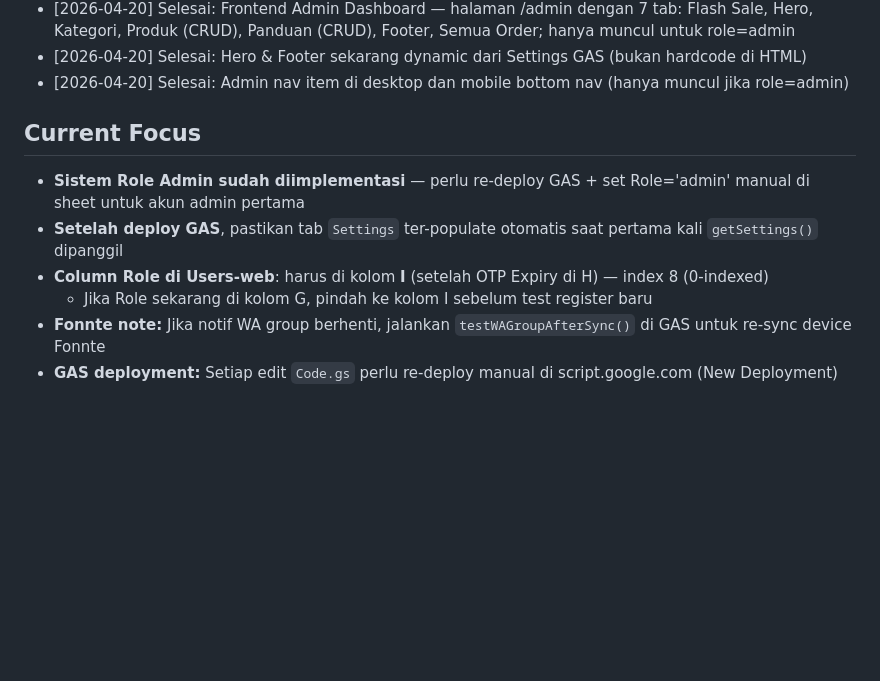
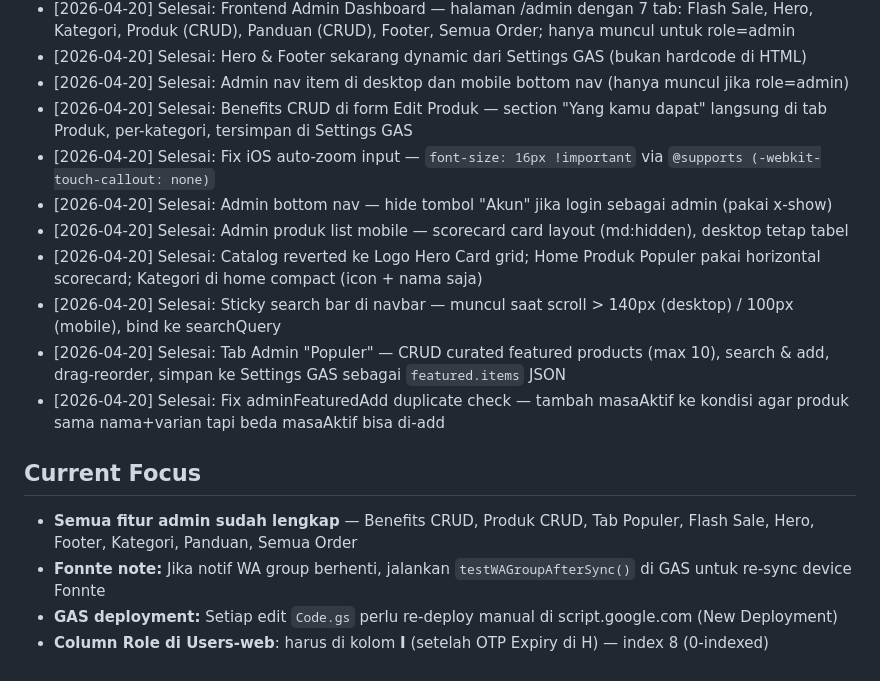
Before and after one commit to halo-serabut/web-serabut, a Markdown page: CLAUDE.md, the part around the change. GitHub-like rendering; blank space fills up the shorter version.

Commit message:
docs: update CLAUDE.md session log & current focus
Co-Authored-By: Claude Sonnet 4.6 <noreply@anthropic.com>

```diff
--- a/CLAUDE.md
+++ b/CLAUDE.md
@@ -73,11 +73,17 @@ Langsung tanya: "File mana yang perlu diedit?" — jangan explore dulu.
 - [2026-04-20] Selesai: Frontend Admin Dashboard — halaman /admin dengan 7 tab: Flash Sale, Hero, Kategori, Produk (CRUD), Panduan (CRUD), Footer, Semua Order; hanya muncul untuk role=admin
 - [2026-04-20] Selesai: Hero & Footer sekarang dynamic dari Settings GAS (bukan hardcode di HTML)
 - [2026-04-20] Selesai: Admin nav item di desktop dan mobile bottom nav (hanya muncul jika role=admin)
+- [2026-04-20] Selesai: Benefits CRUD di form Edit Produk — section "Yang kamu dapat" langsung di tab Produk, per-kategori, tersimpan di Settings GAS
+- [2026-04-20] Selesai: Fix iOS auto-zoom input — `font-size: 16px !important` via `@supports (-webkit-touch-callout: none)`
+- [2026-04-20] Selesai: Admin bottom nav — hide tombol "Akun" jika login sebagai admin (pakai x-show)
+- [2026-04-20] Selesai: Admin produk list mobile — scorecard card layout (md:hidden), desktop tetap tabel
+- [2026-04-20] Selesai: Catalog reverted ke Logo Hero Card grid; Home Produk Populer pakai horizontal scorecard; Kategori di home compact (icon + nama saja)
+- [2026-04-20] Selesai: Sticky search bar di navbar — muncul saat scroll > 140px (desktop) / 100px (mobile), bind ke searchQuery
+- [2026-04-20] Selesai: Tab Admin "Populer" — CRUD curated featured products (max 10), search & add, drag-reorder, simpan ke Settings GAS sebagai `featured.items` JSON
+- [2026-04-20] Selesai: Fix adminFeaturedAdd duplicate check — tambah masaAktif ke kondisi agar produk sama nama+varian tapi beda masaAktif bisa di-add
 
 ## Current Focus
-- **Sistem Role Admin sudah diimplementasi** — perlu re-deploy GAS + set Role='admin' manual di sheet untuk akun admin pertama
-- **Setelah deploy GAS**, pastikan tab `Settings` ter-populate otomatis saat pertama kali `getSettings()` dipanggil
-- **Column Role di Users-web**: harus di kolom **I** (setelah OTP Expiry di H) — index 8 (0-indexed)
-  - Jika Role sekarang di kolom G, pindah ke kolom I sebelum test register baru
+- **Semua fitur admin sudah lengkap** — Benefits CRUD, Produk CRUD, Tab Populer, Flash Sale, Hero, Footer, Kategori, Panduan, Semua Order
 - **Fonnte note:** Jika notif WA group berhenti, jalankan `testWAGroupAfterSync()` di GAS untuk re-sync device Fonnte
 - **GAS deployment:** Setiap edit `Code.gs` perlu re-deploy manual di script.google.com (New Deployment)
+- **Column Role di Users-web**: harus di kolom **I** (setelah OTP Expiry di H) — index 8 (0-indexed)
```
